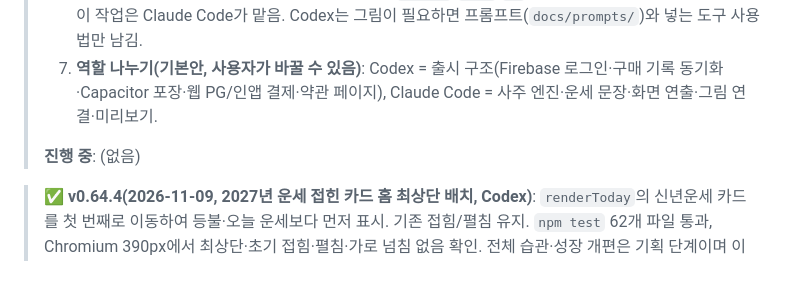
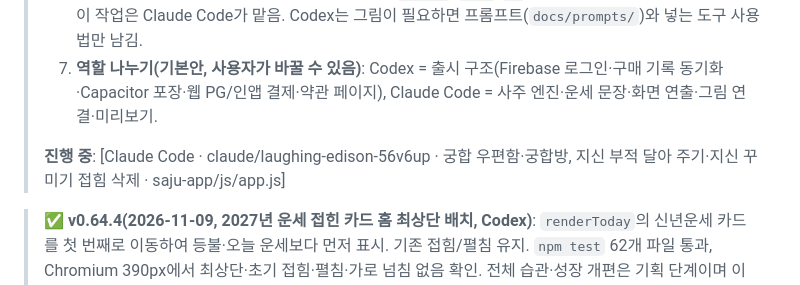
Before and after one commit to aceblackwings/-, a Markdown page: CLAUDE.md, the part around the change. GitHub-like rendering.

Commit message:
작업 표시: 궁합·지신 탭 접힘 정리 (Claude Code)
Co-Authored-By: Claude Opus 5.5 <noreply@anthropic.com>
Claude-Session: https://claude.ai/code/session_01BPzEyhkufnoRzkYBWXEf1B

```diff
--- a/CLAUDE.md
+++ b/CLAUDE.md
@@ -11,7 +11,7 @@
 > 6. **Claude 쪽에만 있는 것**: 미리보기 아티팩트 게시, `sample`·`room`·`db` 기능, 구글 드라이브 그림 받기 — 이 작업은 Claude Code가 맡음. Codex는 그림이 필요하면 프롬프트(`docs/prompts/`)와 넣는 도구 사용법만 남김.
 > 7. **역할 나누기(기본안, 사용자가 바꿀 수 있음)**: Codex = 출시 구조(Firebase 로그인·구매 기록 동기화·Capacitor 포장·웹 PG/인앱 결제·약관 페이지), Claude Code = 사주 엔진·운세 문장·화면 연출·그림 연결·미리보기.
 >
-> **진행 중**: (없음)
+> **진행 중**: [Claude Code · claude/laughing-edison-56v6up · 궁합 우편함·궁합방, 지신 부적 달아 주기·지신 꾸미기 접힘 삭제 · saju-app/js/app.js]
 
 > **✅ v0.64.4(2026-11-09, 2027년 운세 접힌 카드 홈 최상단 배치, Codex)**: `renderToday`의 신년운세 카드를 첫 번째로 이동하여 등불·오늘 운세보다 먼저 표시. 기존 접힘/펼침 유지. `npm test` 62개 파일 통과, Chromium 390px에서 최상단·초기 접힘·펼침·가로 넘침 없음 확인. 전체 습관·성장 개편은 기획 단계이며 이번 변경에 포함하지 않음.
 
```
